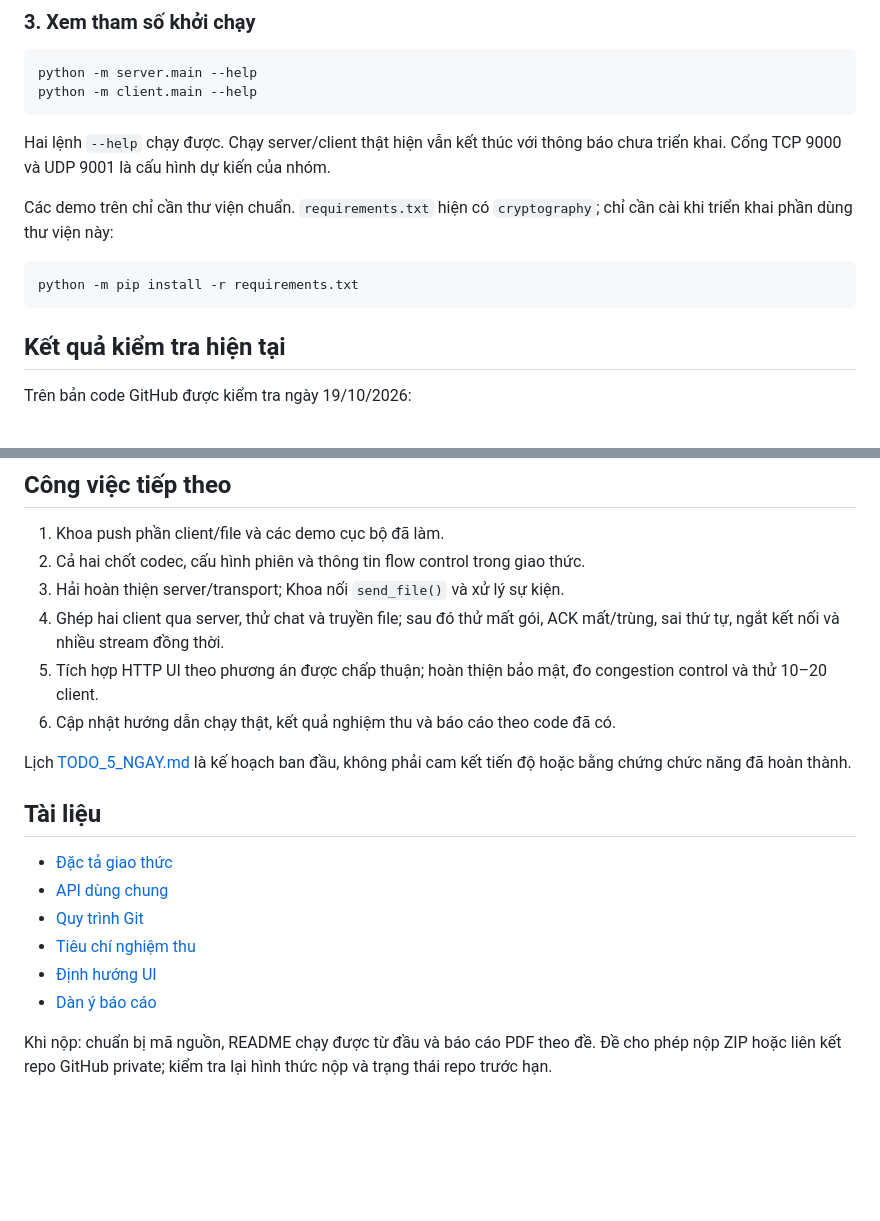
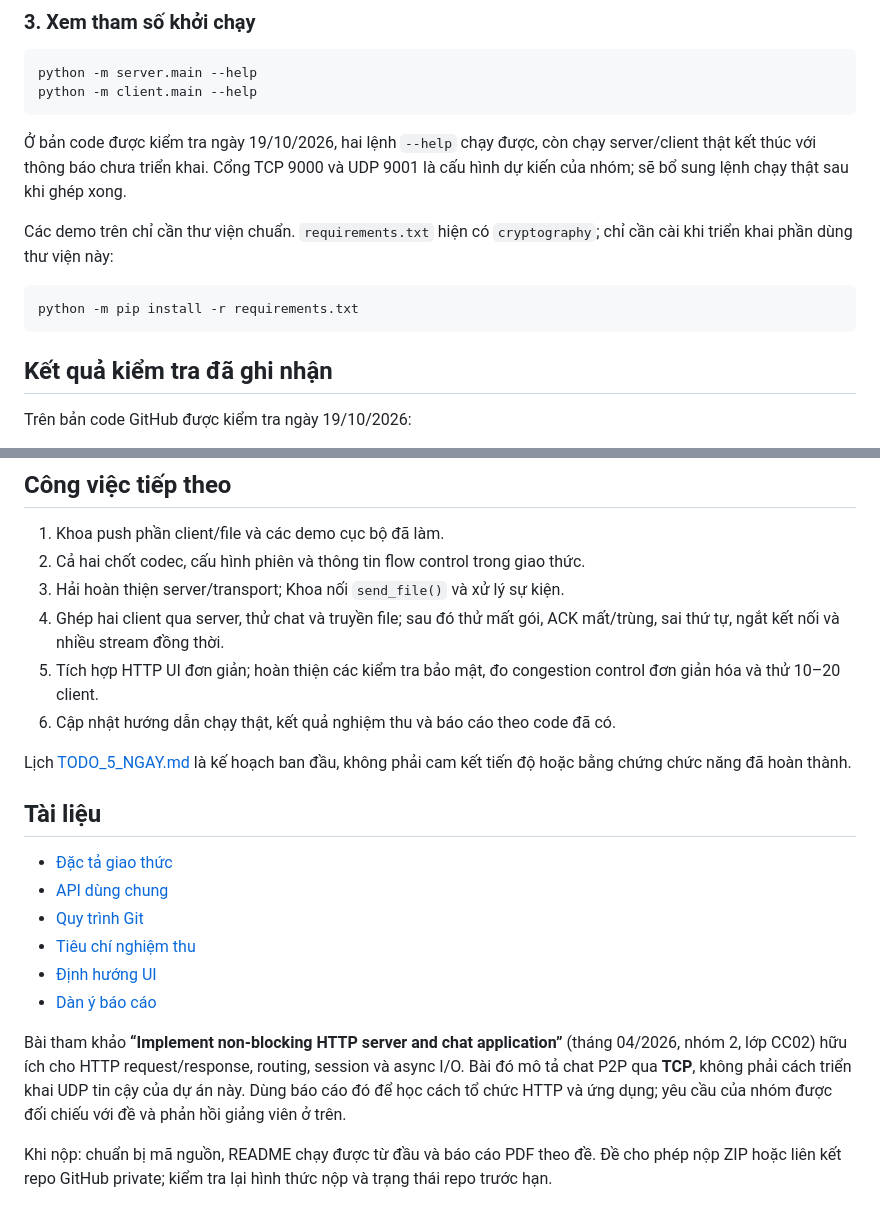
Before and after one commit to nvkhoa1207/udp-stream-collab, a Markdown page: README.md, 2 parts joined by grey strips. Drawn GitHub-style; blank space fills up the shorter version.

````diff
--- a/README.md
+++ b/README.md
@@ -159,8 +203,9 @@ python -m server.main --help
 python -m client.main --help
 ```
 
-Hai lệnh `--help` chạy được. Chạy server/client thật hiện vẫn kết thúc với thông
-báo chưa triển khai. Cổng TCP 9000 và UDP 9001 là cấu hình dự kiến của nhóm.
+Ở bản code được kiểm tra ngày 19/10/2026, hai lệnh `--help` chạy được, còn chạy
+server/client thật kết thúc với thông báo chưa triển khai. Cổng TCP 9000 và UDP
+9001 là cấu hình dự kiến của nhóm; sẽ bổ sung lệnh chạy thật sau khi ghép xong.
 
 Các demo trên chỉ cần thư viện chuẩn. `requirements.txt` hiện có
 `cryptography`; chỉ cần cài khi triển khai phần dùng thư viện này:
@@ -169,7 +214,7 @@ Các demo trên chỉ cần thư viện chuẩn. `requirements.txt` hiện có
 python -m pip install -r requirements.txt
 ```
 
-## Kết quả kiểm tra hiện tại
+## Kết quả kiểm tra đã ghi nhận
 
 Trên bản code GitHub được kiểm tra ngày 19/10/2026:
 
@@ -189,8 +234,8 @@ mất DATA/ACK, gửi lại, flow/congestion control, nhiều client hay HTTP UI
 3. Hải hoàn thiện server/transport; Khoa nối `send_file()` và xử lý sự kiện.
 4. Ghép hai client qua server, thử chat và truyền file; sau đó thử mất gói,
    ACK mất/trùng, sai thứ tự, ngắt kết nối và nhiều stream đồng thời.
-5. Tích hợp HTTP UI theo phương án được chấp thuận; hoàn thiện bảo mật,
-   đo congestion control và thử 10–20 client.
+5. Tích hợp HTTP UI đơn giản; hoàn thiện các kiểm tra bảo mật, đo congestion
+   control đơn giản hóa và thử 10–20 client.
 6. Cập nhật hướng dẫn chạy thật, kết quả nghiệm thu và báo cáo theo code đã có.
 
 Lịch [TODO_5_NGAY.md](TODO_5_NGAY.md) là kế hoạch ban đầu, không phải cam kết
@@ -205,6 +250,11 @@ tiến độ hoặc bằng chứng chức năng đã hoàn thành.
 - [Định hướng UI](ui/README.md)
 - [Dàn ý báo cáo](reports/REPORT_OUTLINE.md)
 
+Bài tham khảo **“Implement non-blocking HTTP server and chat application”**
+(tháng 04/2026, nhóm 2, lớp CC02) hữu ích cho HTTP request/response, routing,
+session và async I/O. Bài đó mô tả chat P2P qua **TCP**, không phải cách triển
+khai UDP tin cậy của dự án này. Dùng báo cáo đó để học cách tổ chức HTTP và
+ứng dụng; yêu cầu của nhóm được đối chiếu với đề và phản hồi giảng viên ở trên.
 
 Khi nộp: chuẩn bị mã nguồn, README chạy được từ đầu và báo cáo PDF theo đề.
 Đề cho phép nộp ZIP hoặc liên kết repo GitHub private; kiểm tra lại hình thức
````
Also changed, not shown: other parts of README.md (+72 -28 lines).
